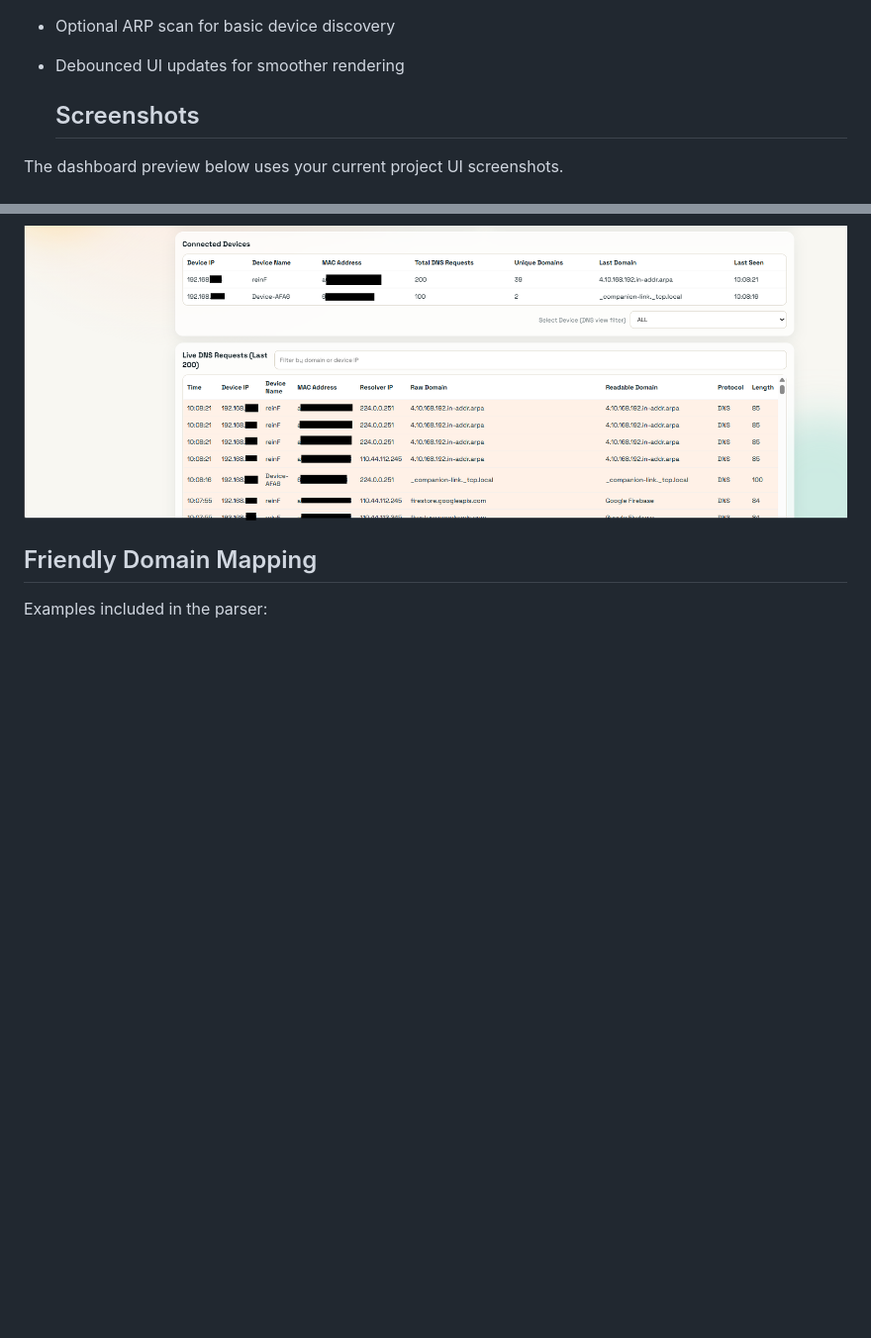
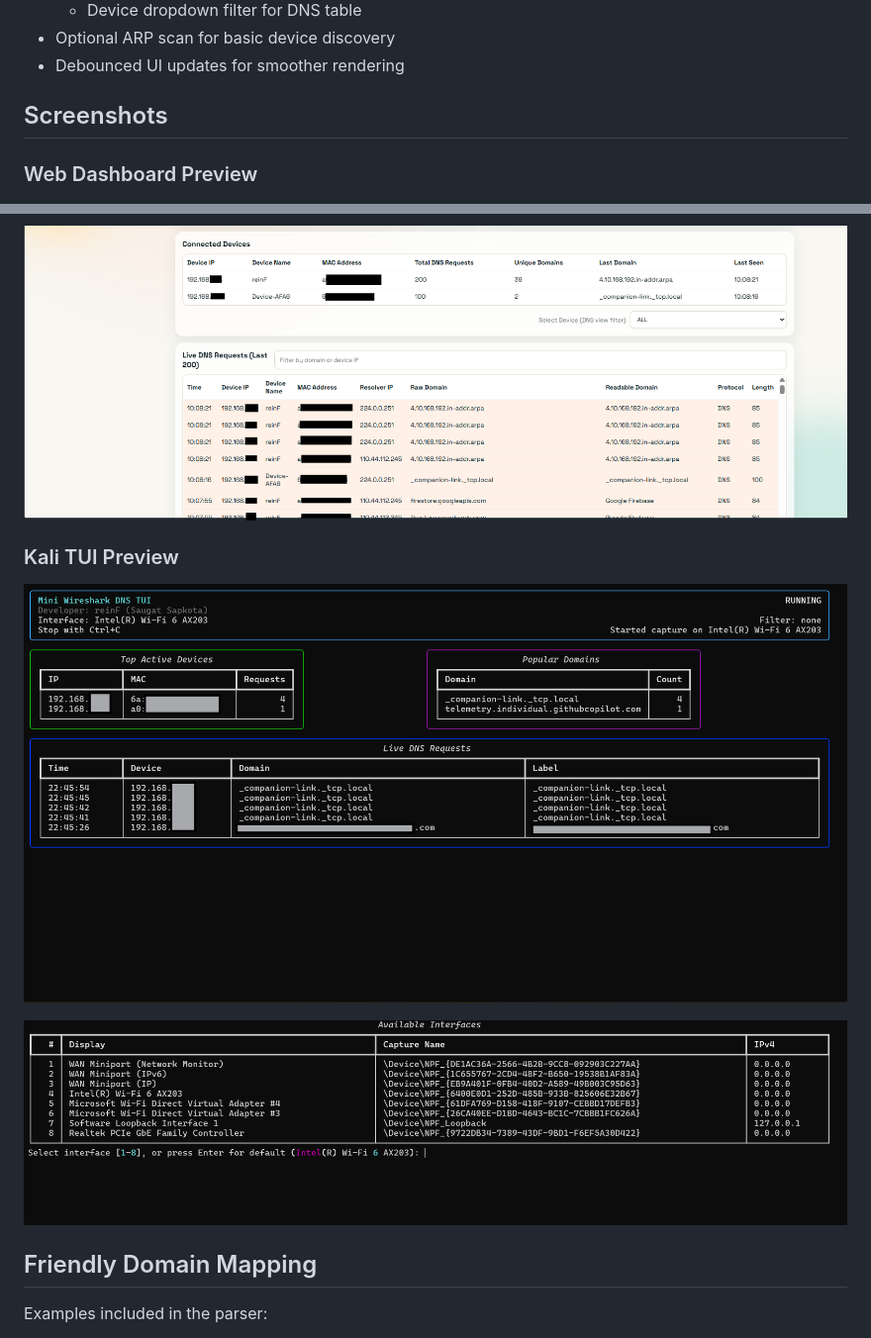
Before and after one commit to saugat-sapkota-2/Mini-wireshark-DNS-monitor., a Markdown page: README.md, 2 parts joined by grey strips. Shown: that part at 99% size. GitHub-like rendering; pictures changed too: assets/screenshots/kali-tui-live.png (added); blank space fills up the shorter version.

Commit message:
ongoing development for Kali upgrade

```diff
--- a/README.md
+++ b/README.md
@@ -36,13 +36,19 @@ This project focuses on DNS-level visibility, so you can understand device activ
 - Optional ARP scan for basic device discovery
 - Debounced UI updates for smoother rendering
 
-  ## Screenshots
+## Screenshots
 
-The dashboard preview below uses your current project UI screenshots.
+### Web Dashboard Preview
 
 ![Mini Wireshark Dashboard Overview](assets/screenshots/dashboard-overview.png)
 
 ![Mini Wireshark Live DNS Table](assets/screenshots/dashboard-live-table.png)
+
+### Kali TUI Preview
+
+![Kali TUI Live Capture](assets/screenshots/kali-tui-live.png)
+
+![Kali TUI Interface Selection](assets/screenshots/kali-tui-interface-select.png)
 
 
 ## Friendly Domain Mapping
```
Also changed, not shown: assets/screenshots/Screenshot 2026-04-13 224603.png (deleted), assets/screenshots/kali-tui-interface-select.png (renamed from assets/screenshots/Screenshot 2026-04-13 224615.png).
